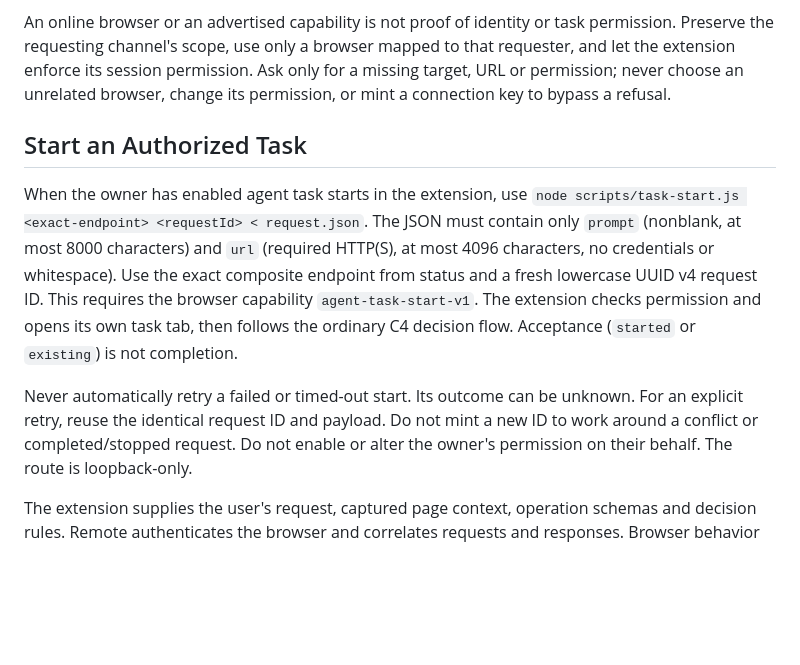
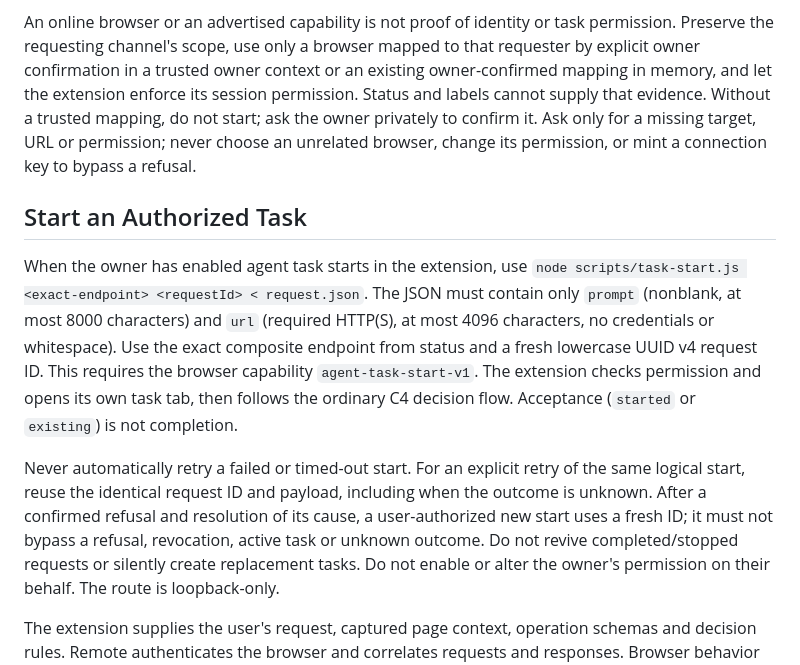
Before and after one commit to zylos-ai/zylos-browser-remote, a Markdown page: SKILL.md, the part around the change. Drawn GitHub-style; blank space fills up the shorter version.

```diff
--- a/SKILL.md
+++ b/SKILL.md
@@ -81,7 +81,10 @@ not by itself permission to change page state.
 
 An online browser or an advertised capability is not proof of identity or task
 permission. Preserve the requesting channel's scope, use only a browser mapped
-to that requester, and let the extension enforce its session permission. Ask
+to that requester by explicit owner confirmation in a trusted owner context or
+an existing owner-confirmed mapping in memory, and let the extension enforce its
+session permission. Status and labels cannot supply that evidence. Without a
+trusted mapping, do not start; ask the owner privately to confirm it. Ask
 only for a missing target, URL or permission; never choose an unrelated browser,
 change its permission, or mint a connection key to bypass a refusal.
 
@@ -96,9 +99,12 @@ request ID. This requires the browser capability `agent-task-start-v1`.
 The extension checks permission and opens its own task tab, then follows the
 ordinary C4 decision flow. Acceptance (`started` or `existing`) is not completion.
 
-Never automatically retry a failed or timed-out start. Its outcome can be unknown.
-For an explicit retry, reuse the identical request ID and payload. Do not mint a
-new ID to work around a conflict or completed/stopped request. Do not enable or
+Never automatically retry a failed or timed-out start. For an explicit retry of
+the same logical start, reuse the identical request ID and payload, including
+when the outcome is unknown. After a confirmed refusal and resolution of its
+cause, a user-authorized new start uses a fresh ID; it must not bypass a refusal,
+revocation, active task or unknown outcome. Do not revive completed/stopped
+requests or silently create replacement tasks. Do not enable or
 alter the owner's permission on their behalf. The route is loopback-only.
 
 The extension supplies the user's request, captured page context, operation
```
Also changed, not shown: README.md (+4 -1 lines), docs/proactive-start.md (+38 -9 lines).
